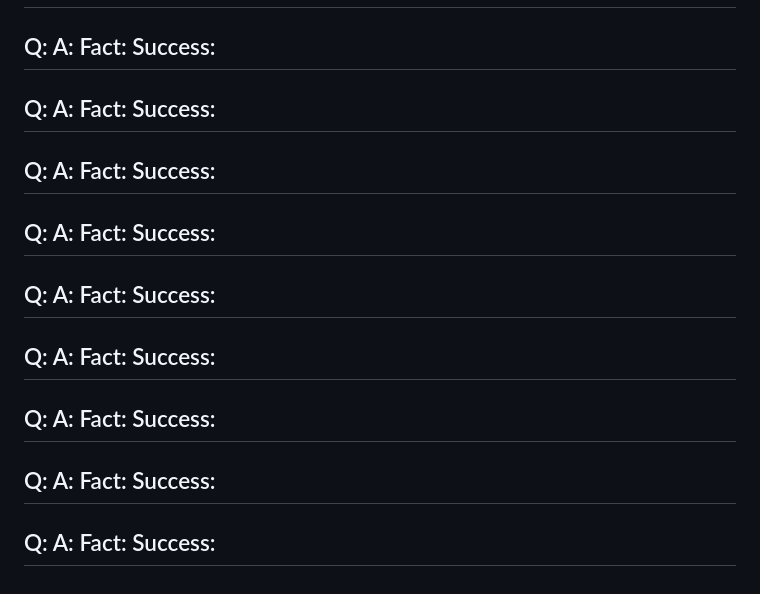
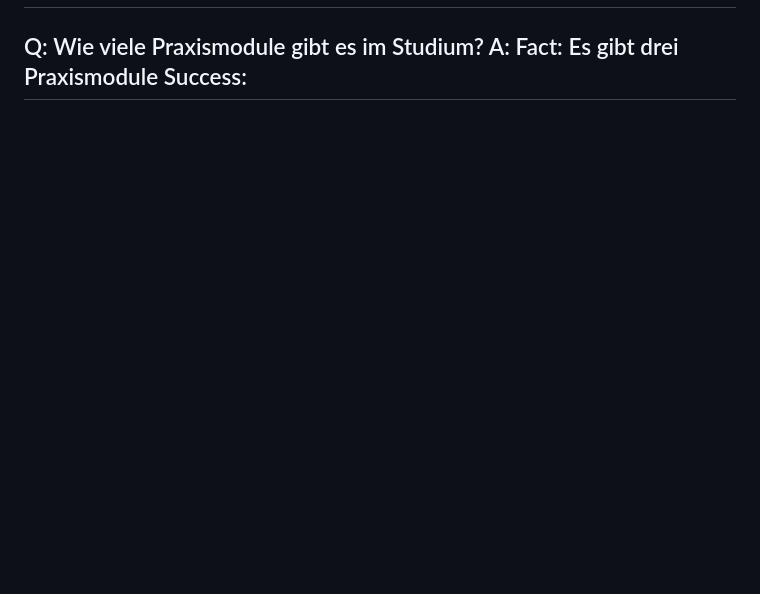
Before and after one commit to PhilippKaem/KI-Chatbot-Repo, a Markdown page: langchain-rag-pdf/chatbot/qa.md, the part around the change printed below. Rendered like a GitHub page; blank space fills up the shorter version.

```diff
--- a/langchain-rag-pdf/chatbot/qa.md
+++ b/langchain-rag-pdf/chatbot/qa.md
@@ -213,56 +213,8 @@ Fact:
 Success:
 --
 
-Q:
+Q: Wie viele Praxismodule gibt es im Studium?
 A:
-Fact:
+Fact: Es gibt drei Praxismodule
 Success:
 --
-
-Q:
-A:
-Fact:
-Success:
---
-
-Q:
-A:
-Fact:
-Success:
---
-
-Q:
-A:
-Fact:
-Success:
---
-
-Q:
-A:
-Fact:
-Success:
---
-
-Q:
-A:
-Fact:
-Success:
---
-
-Q:
-A:
-Fact:
-Success:
---
-
-Q:
-A:
-Fact:
-Success:
---
-
-Q:
-A:
-Fact:
-Success:
---
```
Also changed, not shown: other parts of langchain-rag-pdf/chatbot/qa.md (+16 -16 lines).
